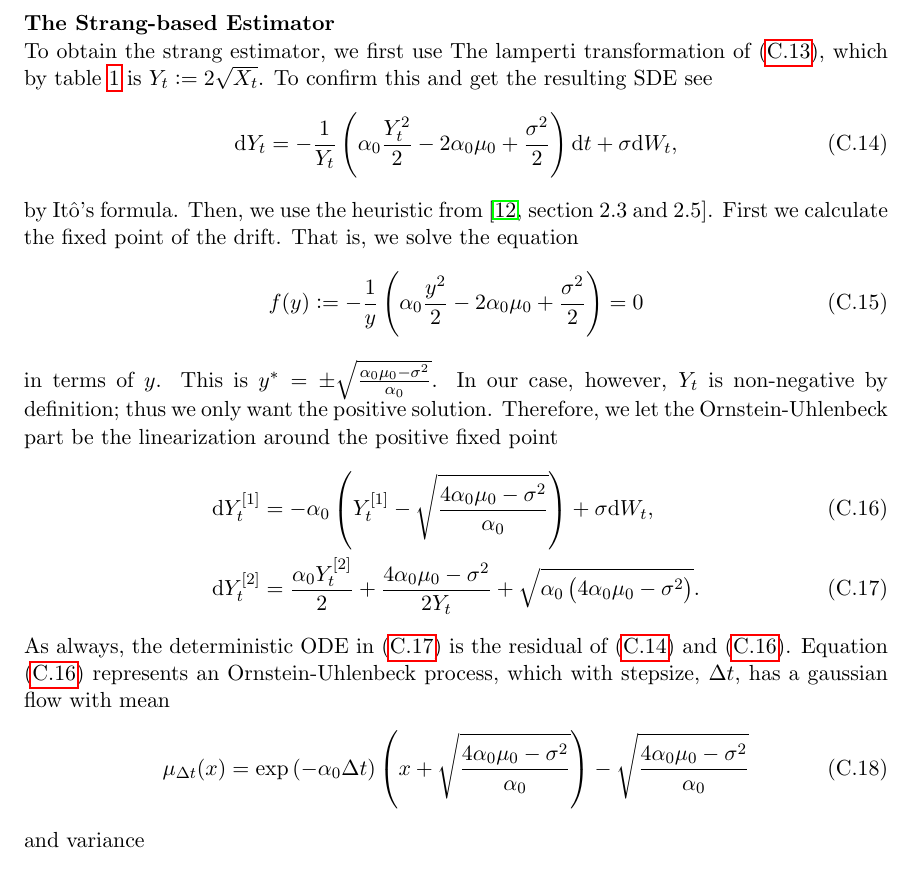
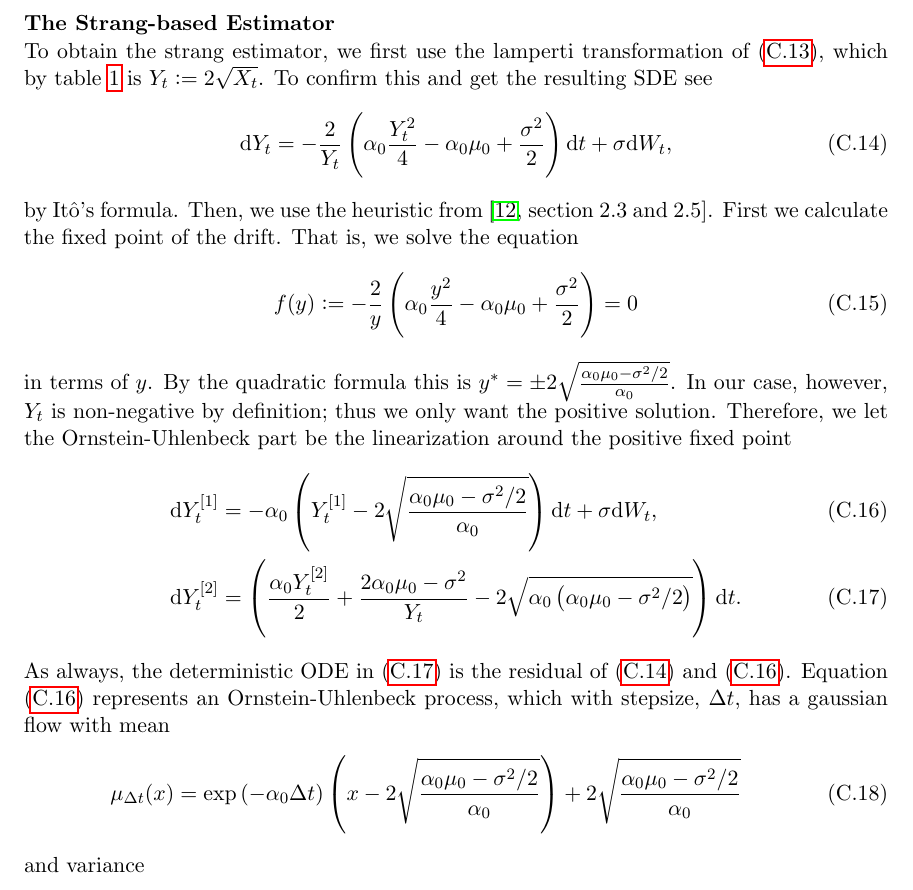
Before and after one commit to Gantzhorn/Thesis, a LaTeX document (tex_files/main.tex, which reads tex_files/input_files/appendix.tex): part of page 22 of 35, cut so that both start at the same text. Compiled offline with pdfLaTeX.

Commit message:
grinding and writing

```diff
--- a/tex_files/input_files/appendix.tex
+++ b/tex_files/input_files/appendix.tex
@@ -109,23 +109,23 @@ In the stationary part we assume the process can be modelled by the square-root
 \end{align}
 We first introduce estimators based on the Strang splitting scheme, and then we consider an estimator based on martingale estimating equations.\\\\
 \noindent \textbf{The Strang-based Estimator}\\
-To obtain the strang estimator, we first use The lamperti transformation of (\ref{eq:squarerootAppendix}), which by table \ref{table:ergodicDiffusions} is $Y_t := 2\sqrt{X_t}$. To confirm this and get the resulting SDE see
+To obtain the strang estimator, we first use the lamperti transformation of (\ref{eq:squarerootAppendix}), which by table \ref{table:ergodicDiffusions} is $Y_t := 2\sqrt{X_t}$. To confirm this and get the resulting SDE see
 \begin{align}
-    \mathrm{d}Y_t = - \frac{1}{Y_t}\left(\alpha_0 \frac{Y_t^2}{2} - 2 \alpha_0 \mu_0 + \frac{\sigma^2}{2}\right)\mathrm{d}t + \sigma \mathrm{d}W_t, \label{eq:lampertiSquarerootAppendix}
+    \mathrm{d}Y_t = - \frac{2}{Y_t}\left(\alpha_0 \frac{Y_t^2}{4} - \alpha_0 \mu_0 + \frac{\sigma^2}{2}\right)\mathrm{d}t + \sigma \mathrm{d}W_t, \label{eq:lampertiSquarerootAppendix}
 \end{align}
 by Itô's formula. Then, we use the heuristic from \cite[section 2.3 and 2.5]{SplittingSchemes}. First we calculate the fixed point of the drift. That is, we solve the equation
 \begin{align}
-    f(y) := - \frac{1}{y}\left(\alpha_0 \frac{y^2}{2} - 2 \alpha_0 \mu_0 + \frac{\sigma^2}{2}\right) = 0
+    f(y) := - \frac{2}{y}\left(\alpha_0 \frac{y^2}{4} - \alpha_0 \mu_0 + \frac{\sigma^2}{2}\right) = 0
 \end{align}
-in terms of $y$. This is $y^* = \pm \sqrt{\frac{\alpha_0\mu_0 - \sigma^2}{\alpha_0}}$. In our case, however, $Y_t$ is non-negative by definition; thus we only want the positive solution. Therefore, we let the Ornstein-Uhlenbeck part be the linearization around the positive fixed point
+in terms of $y$. By the quadratic formula this is $y^* = \pm 2\sqrt{\frac{\alpha_0\mu_0 - \sigma^2 / 2}{\alpha_0}}$. In our case, however, $Y_t$ is non-negative by definition; thus we only want the positive solution. Therefore, we let the Ornstein-Uhlenbeck part be the linearization around the positive fixed point
 \begin{align}
-    \mathrm{d}Y_t^{[1]} &= -\alpha_0 \left(Y_t^{[1]} - \sqrt{\frac{4\alpha_0 \mu_0 - \sigma^2}{\alpha_0}}\right) + \sigma \mathrm{d}W_t , \label{eq:squarerootStationarySplit1} \\
-    \mathrm{d}Y_t^{[2]} &= \frac{\alpha_0 Y_t^{[2]}}{2} + \frac{4\alpha_0 \mu_0 - \sigma^2}{2 Y_t} + \sqrt{\alpha_0\left(4\alpha_0\mu_0 - \sigma^2\right)}. \label{eq:squarerootStationarySplit2}
+    \mathrm{d}Y_t^{[1]} &= -\alpha_0 \left(Y_t^{[1]} - 2\sqrt{\frac{\alpha_0\mu_0 - \sigma^2 / 2}{\alpha_0}}\right)\mathrm{d}t + \sigma \mathrm{d}W_t , \label{eq:squarerootStationarySplit1} \\
+    \mathrm{d}Y_t^{[2]} &= \left(\frac{\alpha_0 Y_t^{[2]}}{2} + \frac{2\alpha_0 \mu_0 - \sigma^2}{Y_t} - 2\sqrt{\alpha_0\left(\alpha_0\mu_0 - \sigma^2 / 2\right)}\right)\mathrm{d}t. \label{eq:squarerootStationarySplit2}
 \end{align}
 As always, the deterministic ODE in (\ref{eq:squarerootStationarySplit2}) is the residual of (\ref{eq:lampertiSquarerootAppendix}) and (\ref{eq:squarerootStationarySplit1}).
 Equation (\ref{eq:squarerootStationarySplit1}) represents an Ornstein-Uhlenbeck process, which with stepsize, $\Delta t$, has a gaussian flow with mean
 \begin{align}
-    \mu_{\Delta t}(x) = \exp\left(-\alpha_0 \Delta t\right) \left(x + \sqrt{\frac{4\alpha_0\mu_0 - \sigma^2}{\alpha_0}}\right) - \sqrt{\frac{4\alpha_0\mu_0 - \sigma^2}{\alpha_0}}
+    \mu_{\Delta t}(x) = \exp\left(-\alpha_0 \Delta t\right) \left(x - 2\sqrt{\frac{\alpha_0\mu_0 - \sigma^2 / 2}{\alpha_0}}\right) + 2\sqrt{\frac{\alpha_0\mu_0 - \sigma^2 / 2}{\alpha_0}}
 \end{align}
 and variance
 \begin{align}
```
Also changed, not shown: 2 other files.
